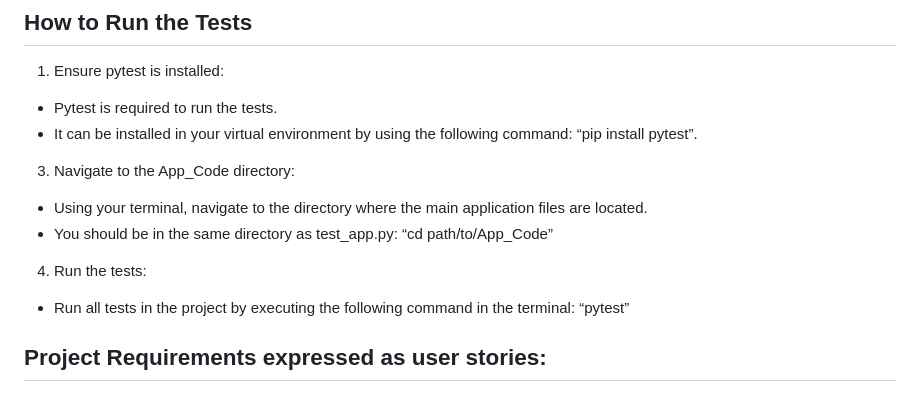
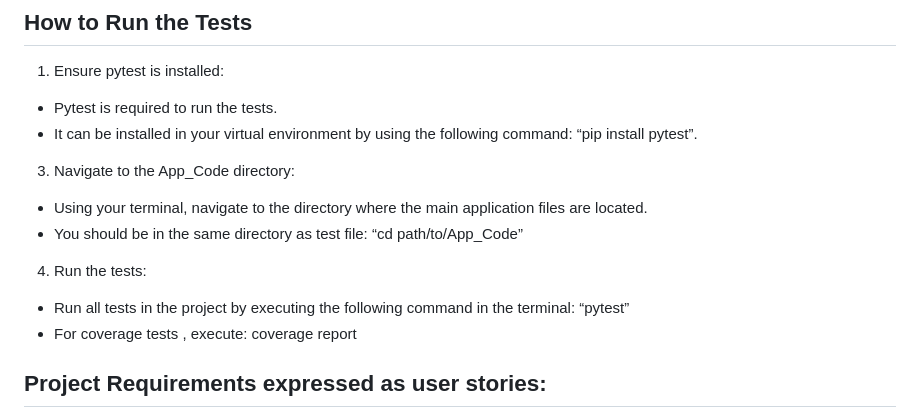
Before and after one commit to Chasen-Jeffries/ColLab_App, a Markdown page: README.md, the part around the change. GitHub-like rendering.

```diff
--- a/README.md
+++ b/README.md
@@ -47,9 +47,10 @@ If you have not already set up a virtual environment, follow these steps before
 - It can be installed in your virtual environment by using the following command: “pip install pytest”.
 3. Navigate to the App_Code directory:
 - Using your terminal, navigate to the directory where the main application files are located.
-- You should be in the same directory as test_app.py: “cd path/to/App_Code”
+- You should be in the same directory as test file: “cd path/to/App_Code”
 4. Run the tests:
 - Run all tests in the project by executing the following command in the terminal: “pytest”
+- For coverage tests , execute: coverage report
 
 
 ## Project Requirements expressed as user stories:
```
